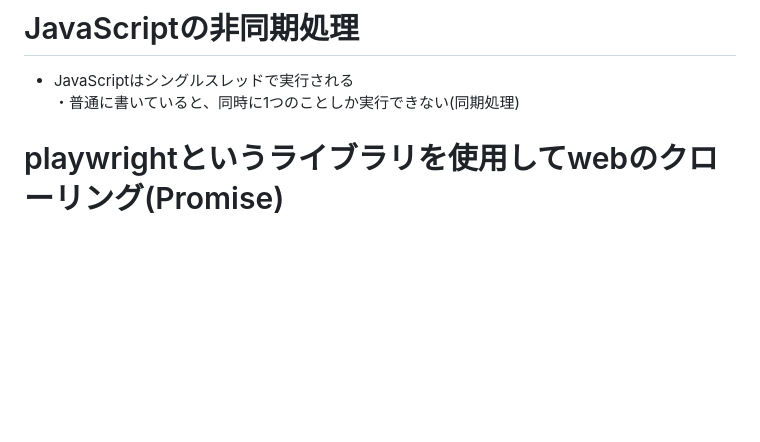
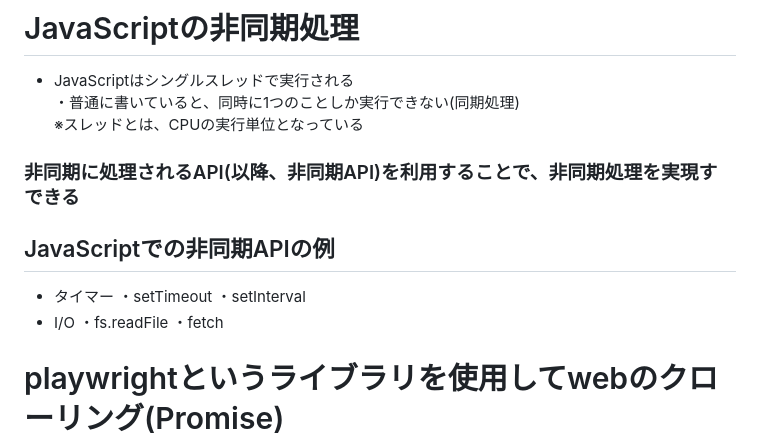
Before and after one commit to jojo232/Sectin3-4-JS-Promise, a Markdown page: README.md, the part around the change. Drawn GitHub-style; blank space fills up the shorter version.

```diff
--- a/README.md
+++ b/README.md
@@ -103,6 +103,15 @@ Created with CodeSandbox
 # JavaScriptの非同期処理
 - JavaScriptはシングルスレッドで実行される<br>
 ・普通に書いていると、同時に1つのことしか実行できない(同期処理)<br>
+※スレッドとは、CPUの実行単位となっている
+### 非同期に処理されるAPI(以降、非同期API)を利用することで、非同期処理を実現すできる
+## JavaScriptでの非同期APIの例
+- タイマー
+・setTimeout
+・setInterval
+- I/O
+・fs.readFile
+・fetch
 
 # playwrightというライブラリを使用してwebのクローリング(Promise)
 
```
